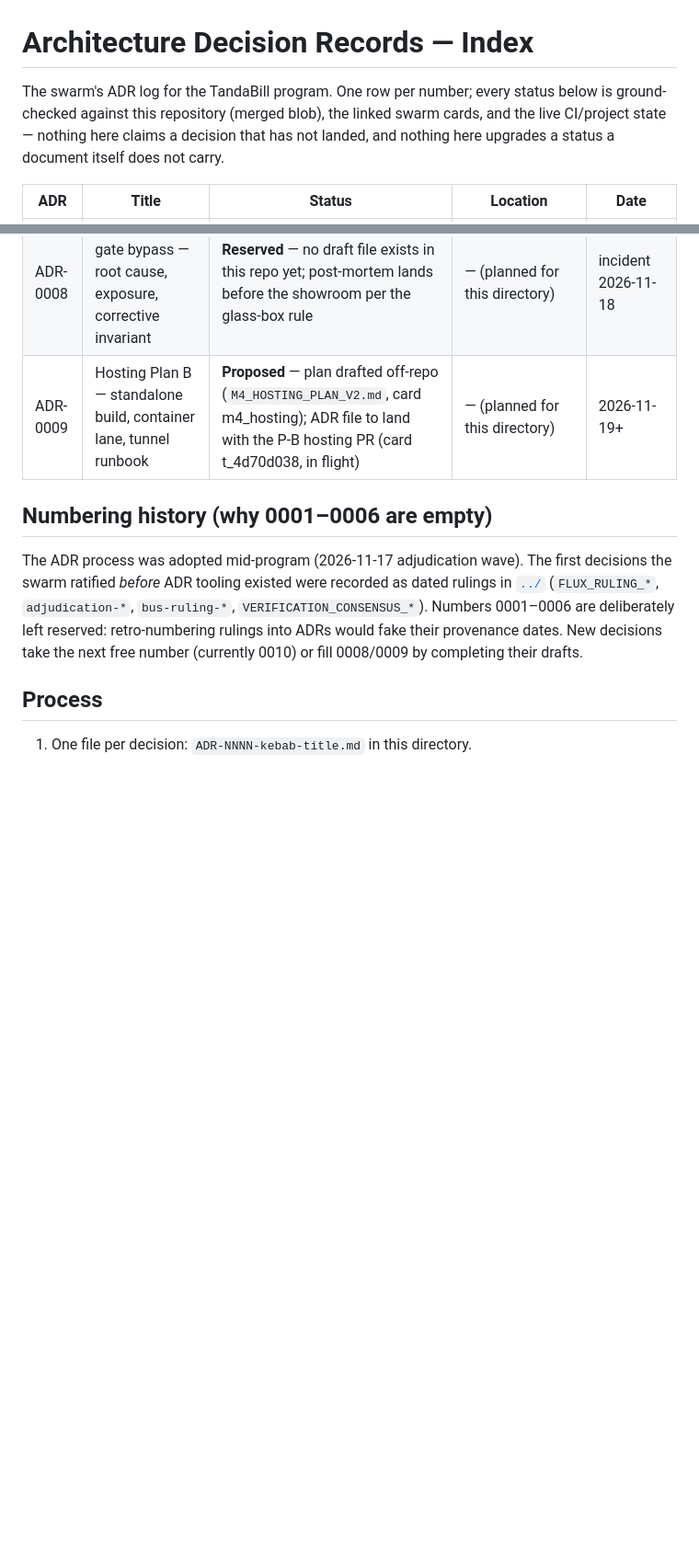
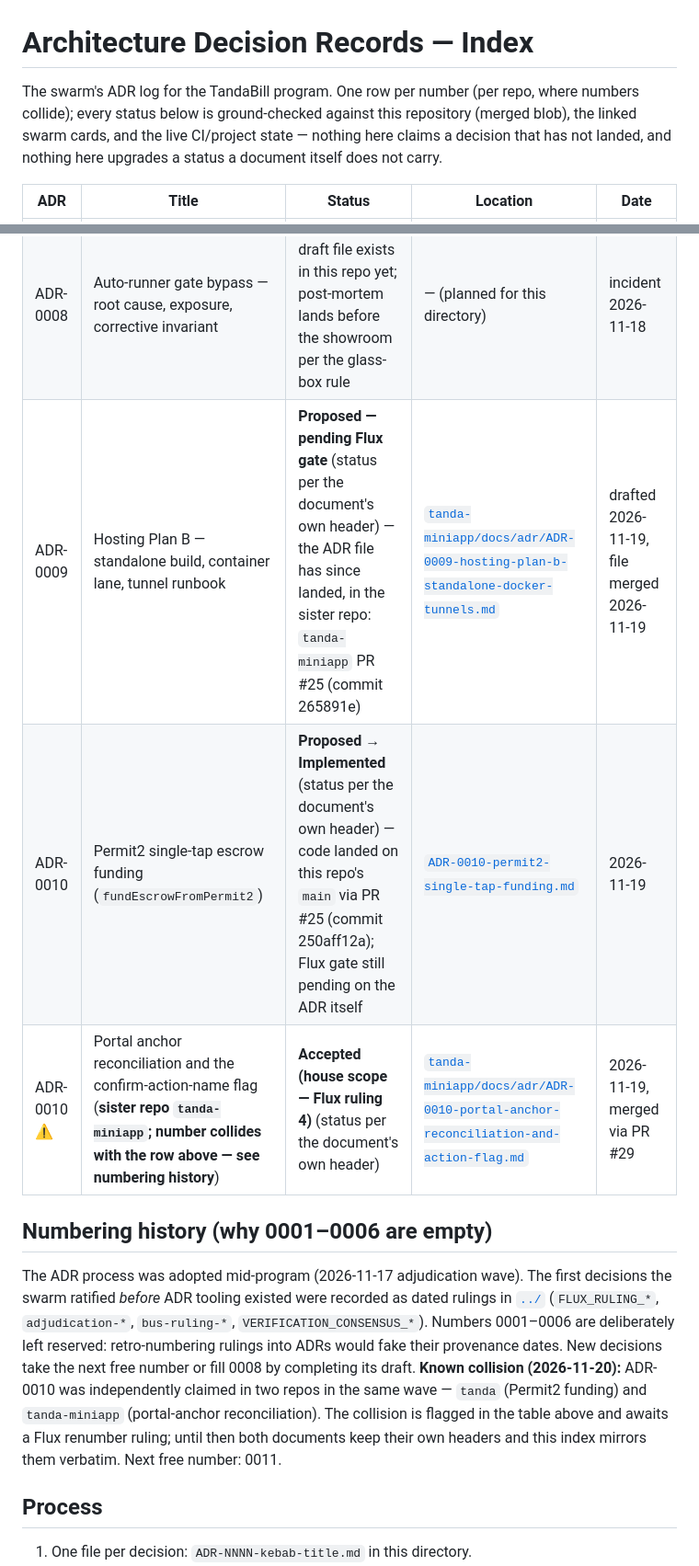
Before and after one commit to FluxNimbusAi/tanda, a Markdown page: docs/adr/README.md, 2 parts joined by grey strips. Shown at 92% size. Rendered like a GitHub page; blank space fills up the shorter version.

```diff
--- a/docs/adr/README.md
+++ b/docs/adr/README.md
@@ -1,6 +1,6 @@
 # Architecture Decision Records — Index
 
-The swarm's ADR log for the TandaBill program. One row per number; every status below is ground-checked
+The swarm's ADR log for the TandaBill program. One row per number (per repo, where numbers collide); every status below is ground-checked
 against this repository (merged blob), the linked swarm cards, and the live CI/project state — nothing
 here claims a decision that has not landed, and nothing here upgrades a status a document itself does
 not carry.
@@ -15,7 +15,9 @@ not carry.
 | ADR-0006 | — | Reserved — never drafted | — | — |
 | ADR-0007 | C2/C4 bytecode divergence — triple-mask comparison law | **Proposed** — document landed on main (PR #14, card t_40f738e2); status per the ADR's own header: pending Flux gate | [`ADR-0007-c2-c4-bytecode-divergence.md`](ADR-0007-c2-c4-bytecode-divergence.md) | drafted 2026-11-18, merged 2026-11-19 |
 | ADR-0008 | Auto-runner gate bypass — root cause, exposure, corrective invariant | **Reserved** — no draft file exists in this repo yet; post-mortem lands before the showroom per the glass-box rule | — (planned for this directory) | incident 2026-11-18 |
-| ADR-0009 | Hosting Plan B — standalone build, container lane, tunnel runbook | **Proposed** — plan drafted off-repo (`M4_HOSTING_PLAN_V2.md`, card m4_hosting); ADR file to land with the P-B hosting PR (card t_4d70d038, in flight) | — (planned for this directory) | 2026-11-19+ |
+| ADR-0009 | Hosting Plan B — standalone build, container lane, tunnel runbook | **Proposed — pending Flux gate** (status per the document's own header) — the ADR file has since landed, in the sister repo: `tanda-miniapp` PR #25 (commit 265891e) | [`tanda-miniapp/docs/adr/ADR-0009-hosting-plan-b-standalone-docker-tunnels.md`](https://github.com/FluxNimbusAi/tanda-miniapp/blob/main/docs/adr/ADR-0009-hosting-plan-b-standalone-docker-tunnels.md) | drafted 2026-11-19, file merged 2026-11-19 |
+| ADR-0010 | Permit2 single-tap escrow funding (`fundEscrowFromPermit2`) | **Proposed → Implemented** (status per the document's own header) — code landed on this repo's `main` via PR #25 (commit 250aff12a); Flux gate still pending on the ADR itself | [`ADR-0010-permit2-single-tap-funding.md`](ADR-0010-permit2-single-tap-funding.md) | 2026-11-19 |
+| ADR-0010 ⚠ | Portal anchor reconciliation and the confirm-action-name flag (**sister repo `tanda-miniapp`; number collides with the row above — see numbering history**) | **Accepted (house scope — Flux ruling 4)** (status per the document's own header) | [`tanda-miniapp/docs/adr/ADR-0010-portal-anchor-reconciliation-and-action-flag.md`](https://github.com/FluxNimbusAi/tanda-miniapp/blob/main/docs/adr/ADR-0010-portal-anchor-reconciliation-and-action-flag.md) | 2026-11-19, merged via PR #29 |
 
 ## Numbering history (why 0001–0006 are empty)
 
@@ -23,7 +25,11 @@ The ADR process was adopted mid-program (2026-11-17 adjudication wave). The firs
 ratified *before* ADR tooling existed were recorded as dated rulings in [`../`](../)
 (`FLUX_RULING_*`, `adjudication-*`, `bus-ruling-*`, `VERIFICATION_CONSENSUS_*`). Numbers 0001–0006 are
 deliberately left reserved: retro-numbering rulings into ADRs would fake their provenance dates. New
-decisions take the next free number (currently 0010) or fill 0008/0009 by completing their drafts.
+decisions take the next free number or fill 0008 by completing its draft. **Known collision (2026-11-20):**
+ADR-0010 was independently claimed in two repos in the same wave — `tanda` (Permit2 funding) and
+`tanda-miniapp` (portal-anchor reconciliation). The collision is flagged in the table above and awaits a
+Flux renumber ruling; until then both documents keep their own headers and this index mirrors them verbatim.
+Next free number: 0011.
 
 ## Process
 
```
Also changed, not shown: README.md (+13 -0 lines), docs/demo/PROVENANCE.md (added, +36 -0 lines), docs/demo/contract-loop.gif (added), docs/demo/contract-loop_01.png (added), docs/demo/contract-loop_02.png (added), docs/demo/contract-loop_03.png (added), 4 other files.
